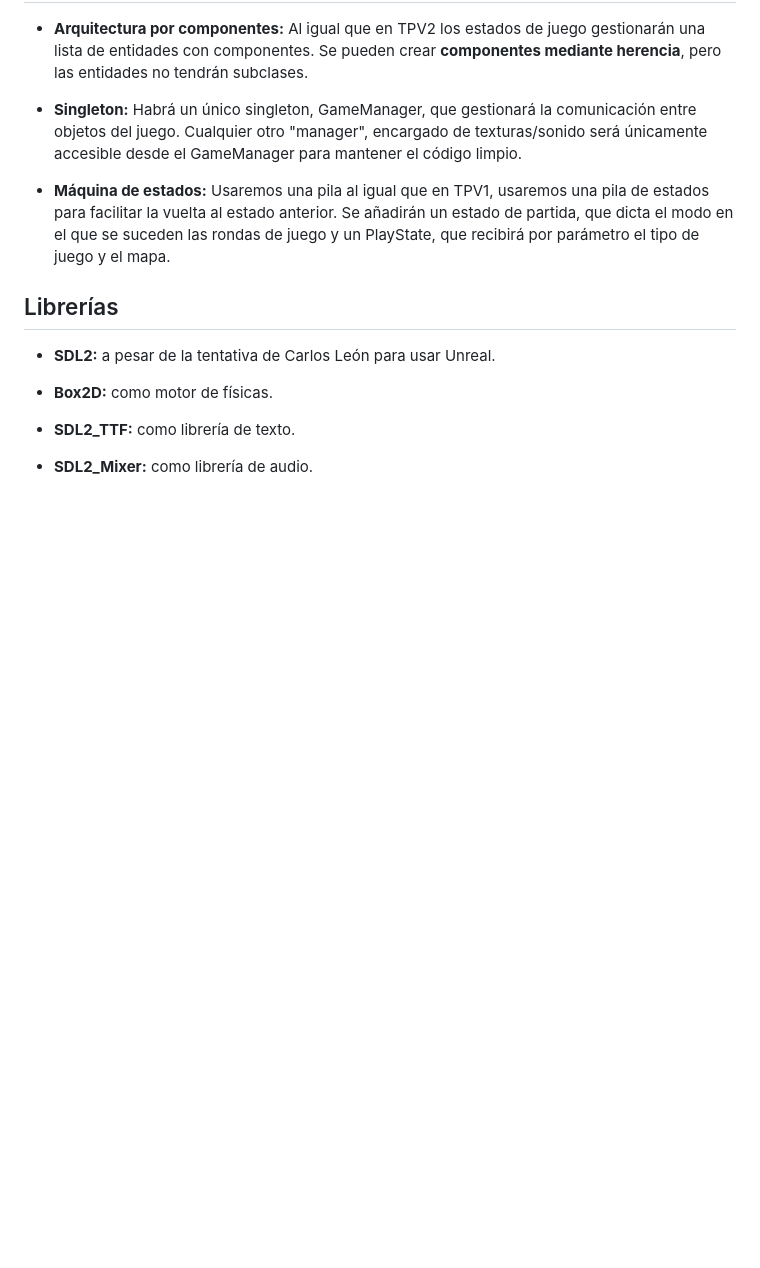
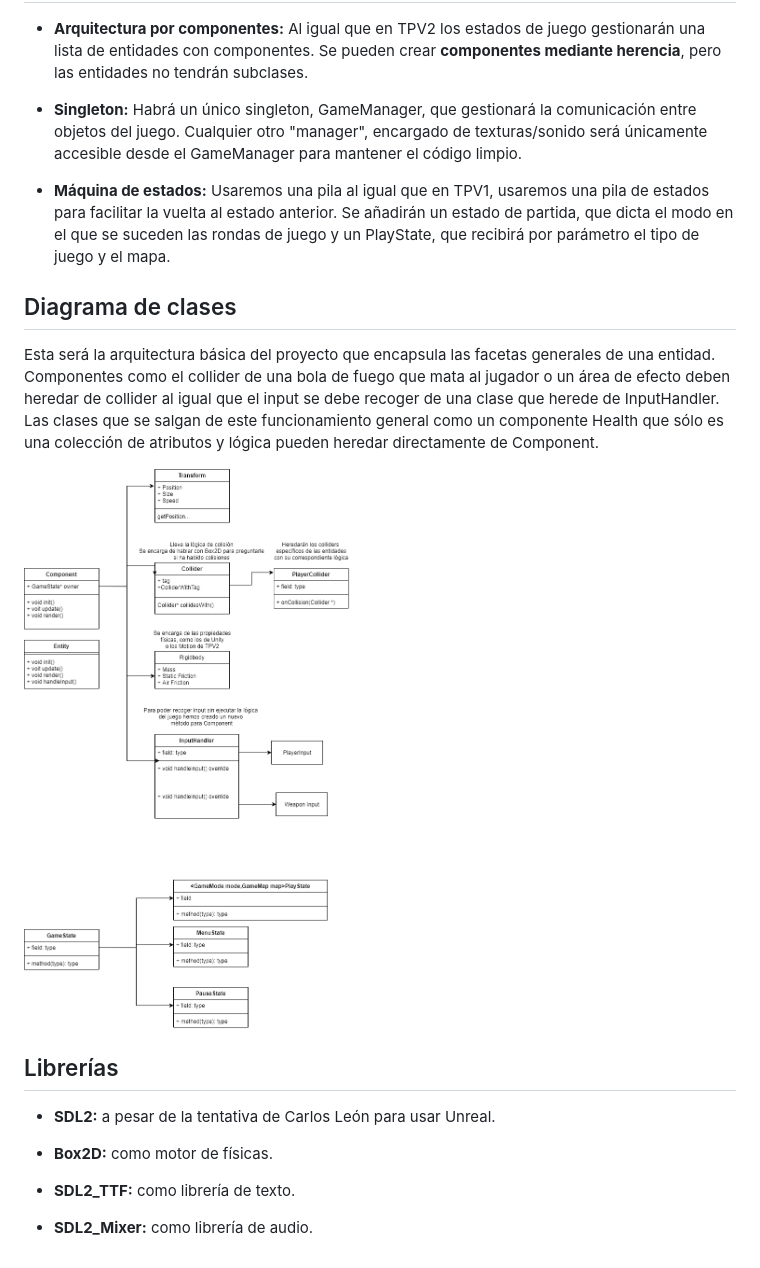
Before and after one commit to Tai1Games/Programa-de-Convivencia-Espacial, a Markdown page: architecture.md, the part around the change. Rendered like a GitHub page; pictures changed too: assets/web/classDiagram.png (added); blank space fills up the shorter version.

Commit message:
Diagrama de clases

```diff
--- a/architecture.md
+++ b/architecture.md
@@ -13,6 +13,14 @@ Hay libertad de escribir el código como sea más cómodo y escalable dentro de
   que dicta el modo en el que se suceden las rondas de juego y un PlayState, que recibirá por parámetro el tipo de juego y el mapa.
 
 
+## Diagrama de clases
+Esta será la arquitectura básica del proyecto que encapsula las facetas generales de una entidad.
+Componentes como el collider de una bola de fuego que mata al jugador o un área de efecto deben heredar de collider
+al igual que el input se debe recoger de una clase que herede de InputHandler. Las clases que se salgan de este funcionamiento general como un componente Health que sólo es una colección de atributos y lógica
+pueden heredar directamente de Component.
+
+![clases](assets/web/classDiagram.png)
+
 ## Librerías
 
 * **SDL2:** a pesar de la tentativa de Carlos León para usar Unreal.
```
